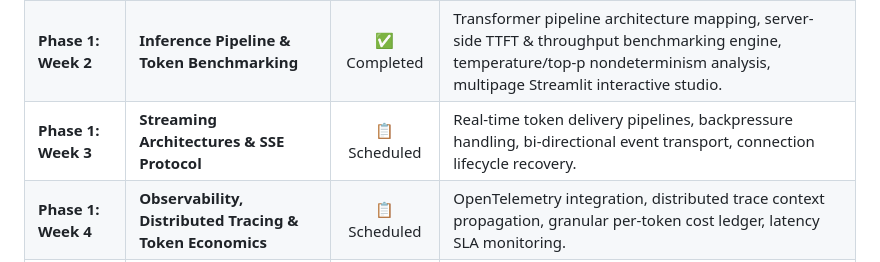
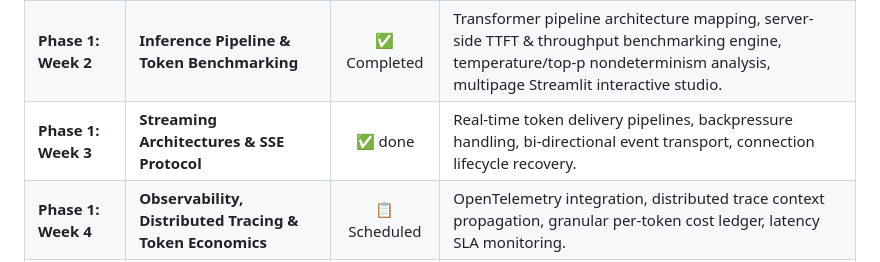
Before and after one commit to Rokibul1022/llm_engineer_track, a Markdown page: README.md, the part around the change. Drawn GitHub-style.

Commit message:
Update Phase 1 Week 3 status to 'done'

```diff
--- a/README.md
+++ b/README.md
@@ -28,7 +28,7 @@
 | :--- | :--- | :---: | :--- |
 | **Phase 1: Week 1** | **Resilient Async LLM Client & Latency Insights** | ✅ Completed | Production async client, AWS Full Jitter backoff, circuit-breaker fast-fail policy, TTFT & decode token decomposition, zero-egress fault injection simulation harness. |
 | **Phase 1: Week 2** | **Inference Pipeline & Token Benchmarking** | ✅ Completed | Transformer pipeline architecture mapping, server-side TTFT & throughput benchmarking engine, temperature/top-p nondeterminism analysis, multipage Streamlit interactive studio. |
-| **Phase 1: Week 3** | **Streaming Architectures & SSE Protocol** | 📋 Scheduled | Real-time token delivery pipelines, backpressure handling, bi-directional event transport, connection lifecycle recovery. |
+| **Phase 1: Week 3** | **Streaming Architectures & SSE Protocol** |  ✅ done | Real-time token delivery pipelines, backpressure handling, bi-directional event transport, connection lifecycle recovery. |
 | **Phase 1: Week 4** | **Observability, Distributed Tracing & Token Economics** | 📋 Scheduled | OpenTelemetry integration, distributed trace context propagation, granular per-token cost ledger, latency SLA monitoring. |
 | **Phase 2: Weeks 5–10**| **Production Retrieval-Augmented Generation (RAG)** | 📋 Scheduled | Hybrid search (dense vectors + BM25 sparse), Reciprocal Rank Fusion (RRF), Cross-Encoder dynamic reranking, chunking strategies, contextual compression. |
 | **Phase 3: Weeks 11–18**| **Autonomous Multi-Agent Systems & Tool Calling** | 📋 Scheduled | ReAct / Plan-and-Solve engines, structured function calling, sandbox code execution, human-in-the-loop validation checkpoints, multi-agent orchestration. |
```
